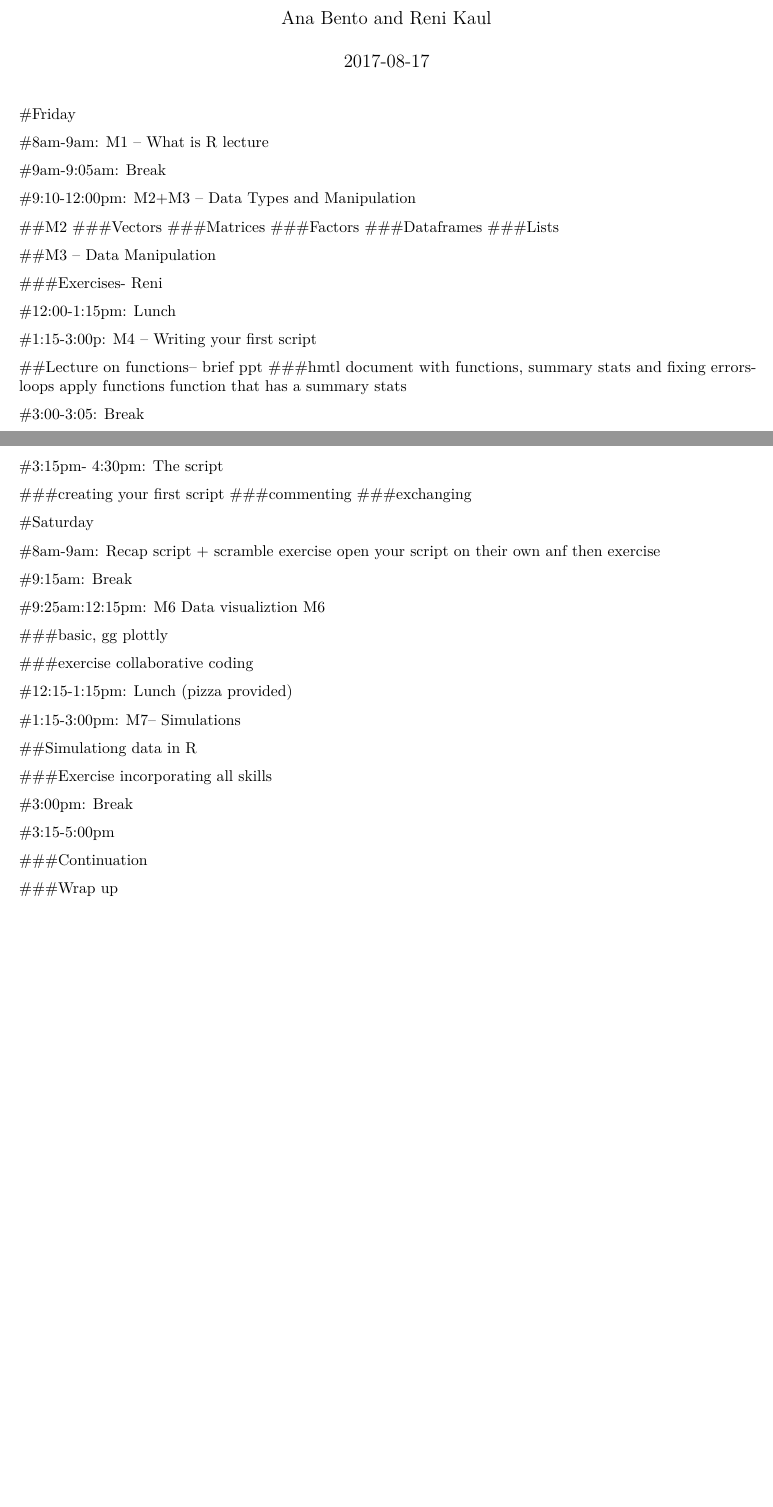
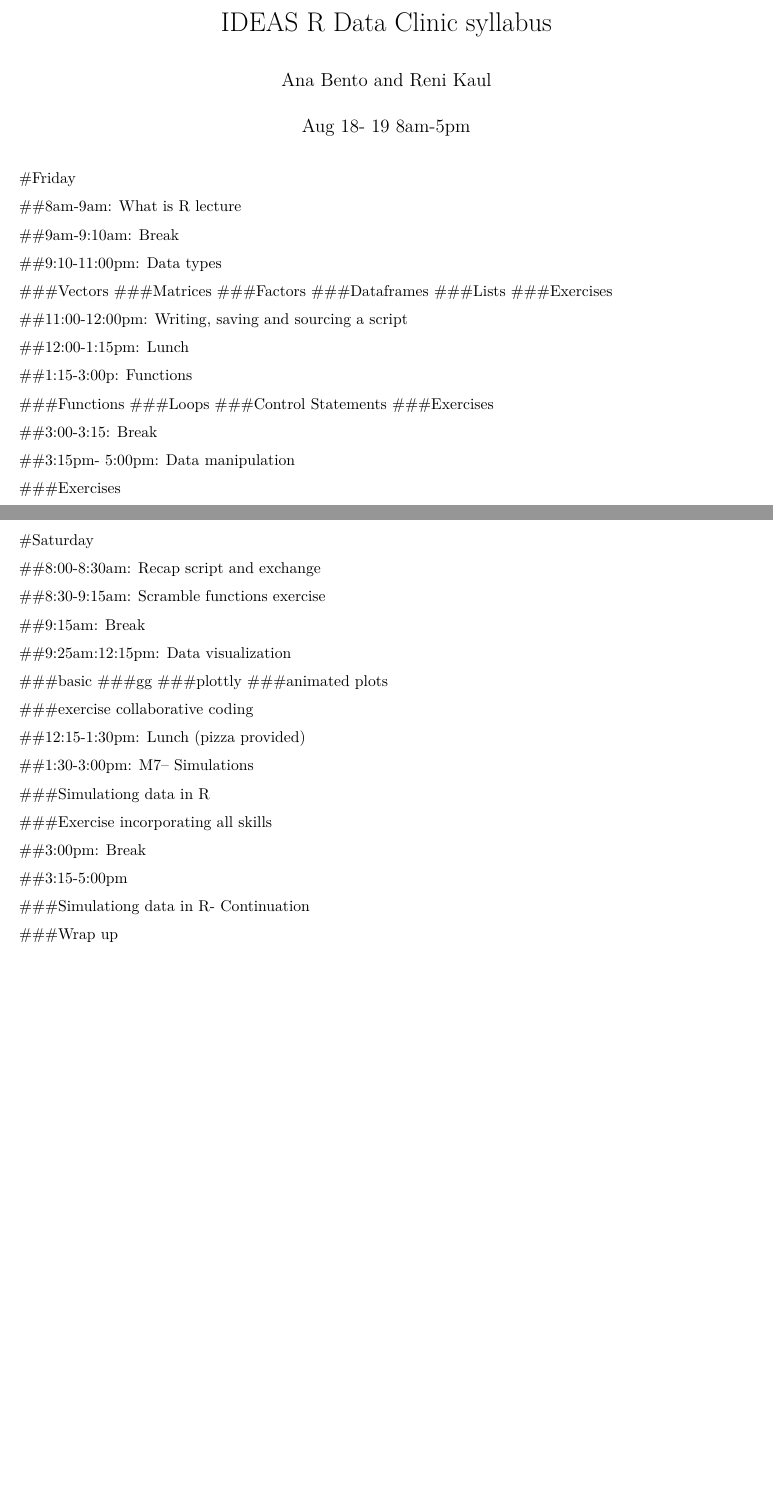
Before and after one commit to anabento/R_Bootcamp, an R Markdown document (UpdatedSylabus.Rmd): two parts of pages 1 and 2 of 2, joined at a grey line, cut at the place of the change, the shorter picture padded with empty space. Rendered offline with R 4.5, knitr and Pandoc, then LaTeX, with nearby package versions.

Commit message:
adding syllabus and email draft

```diff
--- a/UpdatedSylabus.Rmd
+++ b/UpdatedSylabus.Rmd
@@ -1,73 +1,74 @@
 ---
-title: "R bootcamp syllabus"
+title: "IDEAS R Data Clinic syllabus"
 author: "Ana Bento and Reni Kaul"
-date: "`r Sys.Date()`"
+date: "Aug 18- 19 8am-5pm"
 output: pdf_document
 ---
 
 #Friday
 
-#8am-9am: M1 -- What is R lecture
+##8am-9am: What is R lecture
 
 
-#9am-9:05am: Break
+##9am-9:10am: Break
 
-#9:10-12:00pm: M2+M3 -- Data Types and Manipulation
+##9:10-11:00pm: Data types
 
-##M2
 ###Vectors
 ###Matrices
 ###Factors
 ###Dataframes
 ###Lists
+###Exercises
+
+##11:00-12:00pm: Writing, saving and sourcing a script
 
 
-##M3 -- Data Manipulation
+##12:00-1:15pm:  Lunch
 
-###Exercises- Reni
+##1:15-3:00p:  Functions
+
+###Functions
+###Loops
+###Control Statements
+###Exercises
+
+##3:00-3:15: Break
+
+##3:15pm- 5:00pm: Data manipulation
 
 
-#12:00-1:15pm:  Lunch
-
-#1:15-3:00p:  M4 -- Writing your first script
-
-##Lecture on functions-- brief ppt
-###hmtl document with  functions, summary stats and fixing errors- loops apply functions function that has a summary stats
-
-#3:00-3:05: Break
+###Exercises
 \newpage
-#3:15pm- 4:30pm: The script
-
-###creating your first script
-###commenting
-###exchanging
-
-
 #Saturday
 
-#8am-9am: Recap script  + scramble exercise
-open your script on their own anf then exercise
+##8:00-8:30am: Recap script and exchange
 
-#9:15am: Break
+##8:30-9:15am: Scramble functions exercise
 
-#9:25am:12:15pm: M6 Data visualiztion M6
+##9:15am: Break
 
-###basic, gg plottly
+##9:25am:12:15pm: Data visualization
+
+###basic
+###gg
+###plottly
+###animated plots
 
 ###exercise collaborative coding
 
-#12:15-1:15pm: Lunch (pizza provided)
+##12:15-1:30pm: Lunch (pizza provided)
 
-#1:15-3:00pm: M7-- Simulations
+##1:30-3:00pm: M7-- Simulations
 
-##Simulationg data in R
+###Simulationg data in R
 
 ###Exercise incorporating all skills
 
-#3:00pm: Break
+##3:00pm: Break
 
-#3:15-5:00pm
+##3:15-5:00pm
 
-###Continuation
+###Simulationg data in R- Continuation
 
 ###Wrap up
```
Also changed, not shown: UpdatedSylabus.pdf (deleted), 1 other file.
